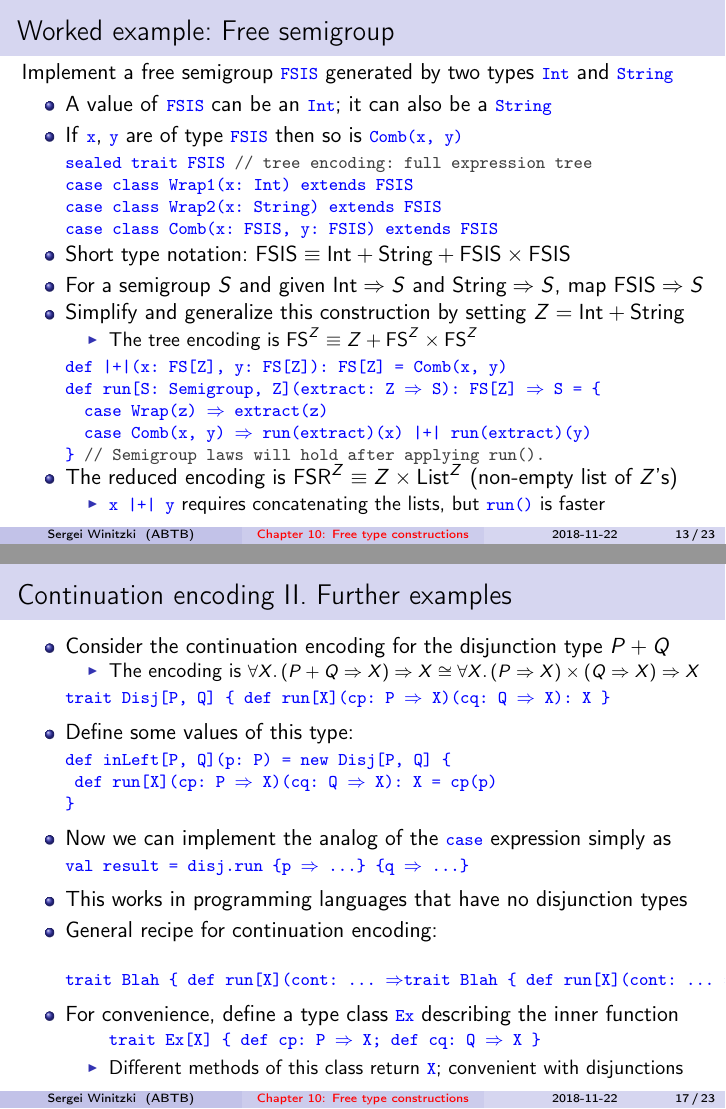
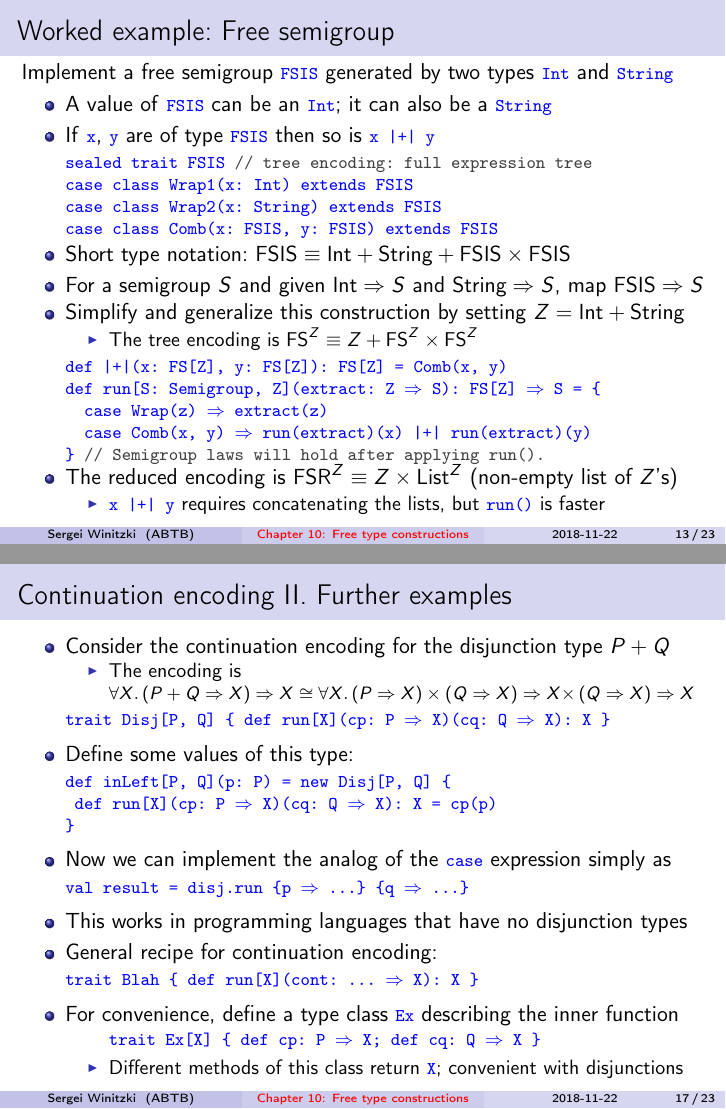
Before and after one commit to winitzki/talks, LaTeX slides (ftt-fp/10-free-constructions.tex): pages 13 and 17 of 23, joined at a grey line. Compiled offline with pdfLaTeX.

Commit message:
minor changes

```diff
--- a/ftt-fp/10-free-constructions.tex
+++ b/ftt-fp/10-free-constructions.tex
@@ -594,7 +594,7 @@ and \texttt{\textcolor{blue}{\footnotesize{}String}}
 \texttt{\textcolor{blue}{\footnotesize{}Int}}; it can also be a \texttt{\textcolor{blue}{\footnotesize{}String}}
 \item If \texttt{\textcolor{blue}{\footnotesize{}x}}, \texttt{\textcolor{blue}{\footnotesize{}y}}
 are of type \texttt{\textcolor{blue}{\footnotesize{}FSIS}} then so
-is \texttt{\textcolor{blue}{\footnotesize{}Comb(x, y)}}
+is \texttt{\textcolor{blue}{\footnotesize{}x |+| y}}
 \end{itemize}
 \begin{lyxcode}
 \textcolor{blue}{\footnotesize{}sealed~trait~FSIS~}\textcolor{darkgray}{\footnotesize{}//~tree~encoding:~full~expression~tree}{\footnotesize\par}
@@ -775,7 +775,7 @@ equivalently:{\footnotesize{}
 \begin{itemize}
 \item Consider the continuation encoding for the disjunction type $P+Q$
 \begin{itemize}
-\item The encoding is {\footnotesize{}$\forall X.\left(P+Q\Rightarrow X\right)\Rightarrow X\cong\forall X.\left(P\Rightarrow X\right)\times\left(Q\Rightarrow X\right)\Rightarrow X$}{\footnotesize\par}
+\item The encoding is {\footnotesize{}$\forall X.\left(P+Q\Rightarrow X\right)\Rightarrow X\cong\forall X.\left(P\Rightarrow X\right)\times\left(Q\Rightarrow X\right)\Rightarrow X$\right)\times\left(Q\Rightarrow X\right)\Rightarrow X$}{\footnotesize\par}
 \end{itemize}
 \end{itemize}
 \begin{lyxcode}
@@ -803,7 +803,7 @@ expression simply as
 \item General recipe for continuation encoding:
 \end{itemize}
 \begin{lyxcode}
-\textcolor{blue}{\footnotesize{}trait~Blah~\{~def~run{[}X{]}(cont:~...~$\Rightarrow${}trait~Blah~\{~def~run{[}X{]}(cont:~...~$\Rightarrow$~X):~X~\}}{\footnotesize\par}
+\textcolor{blue}{\footnotesize{}trait~Blah~\{~def~run{[}X{]}(cont:~...~$\Rightarrow$~X):~X~\}}{\footnotesize\par}
 \end{lyxcode}
 \begin{itemize}
 \item For convenience, define a type class \texttt{\textcolor{blue}{\footnotesize{}Ex}}
```
Also changed, not shown: ftt-fp/10-free-constructions.pdf, ftt-fp/10-free-constructions.tex (2 more changed lines), 1 other file.
